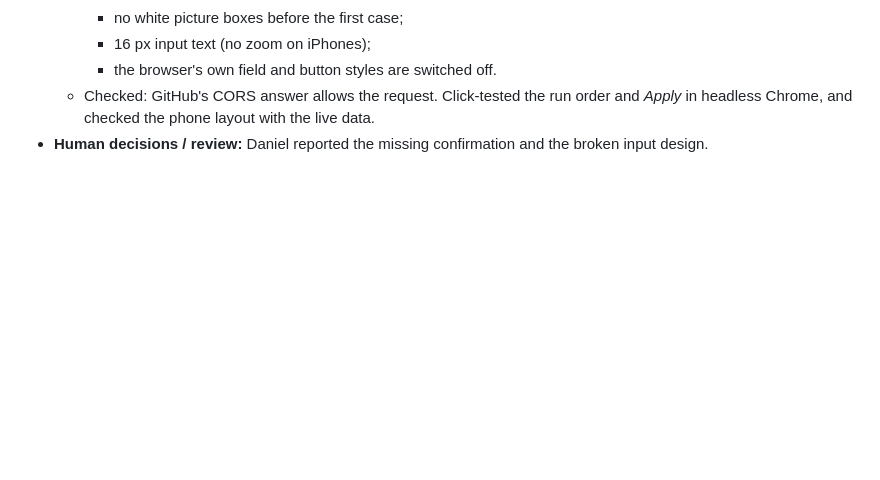
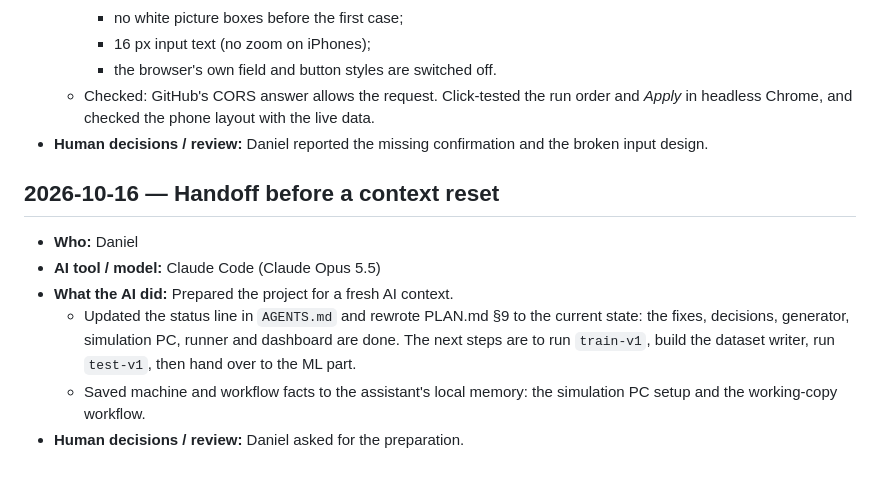
Before and after one commit to jvnvic/stosslueften, a Markdown page: log.md, the part around the change. Rendered like a GitHub page; blank space fills up the shorter version.

Commit message:
Handoff: status line and next steps (PLAN §9), log entry
Co-Authored-By: Claude Opus 5.5 (1M context) <noreply@anthropic.com>

```diff
--- a/log.md
+++ b/log.md
@@ -583,3 +583,11 @@ Template:
     - the browser's own field and button styles are switched off.
   - Checked: GitHub's CORS answer allows the request. Click-tested the run order and *Apply* in headless Chrome, and checked the phone layout with the live data.
 - **Human decisions / review:** Daniel reported the missing confirmation and the broken input design.
+
+## 2026-10-16 — Handoff before a context reset
+- **Who:** Daniel
+- **AI tool / model:** Claude Code (Claude Opus 5.5)
+- **What the AI did:** Prepared the project for a fresh AI context.
+  - Updated the status line in `AGENTS.md` and rewrote PLAN.md §9 to the current state: the fixes, decisions, generator, simulation PC, runner and dashboard are done. The next steps are to run `train-v1`, build the dataset writer, run `test-v1`, then hand over to the ML part.
+  - Saved machine and workflow facts to the assistant's local memory: the simulation PC setup and the working-copy workflow.
+- **Human decisions / review:** Daniel asked for the preparation.
```
Also changed, not shown: AGENTS.md (+5 -1 lines), PLAN.md (+17 -23 lines).
